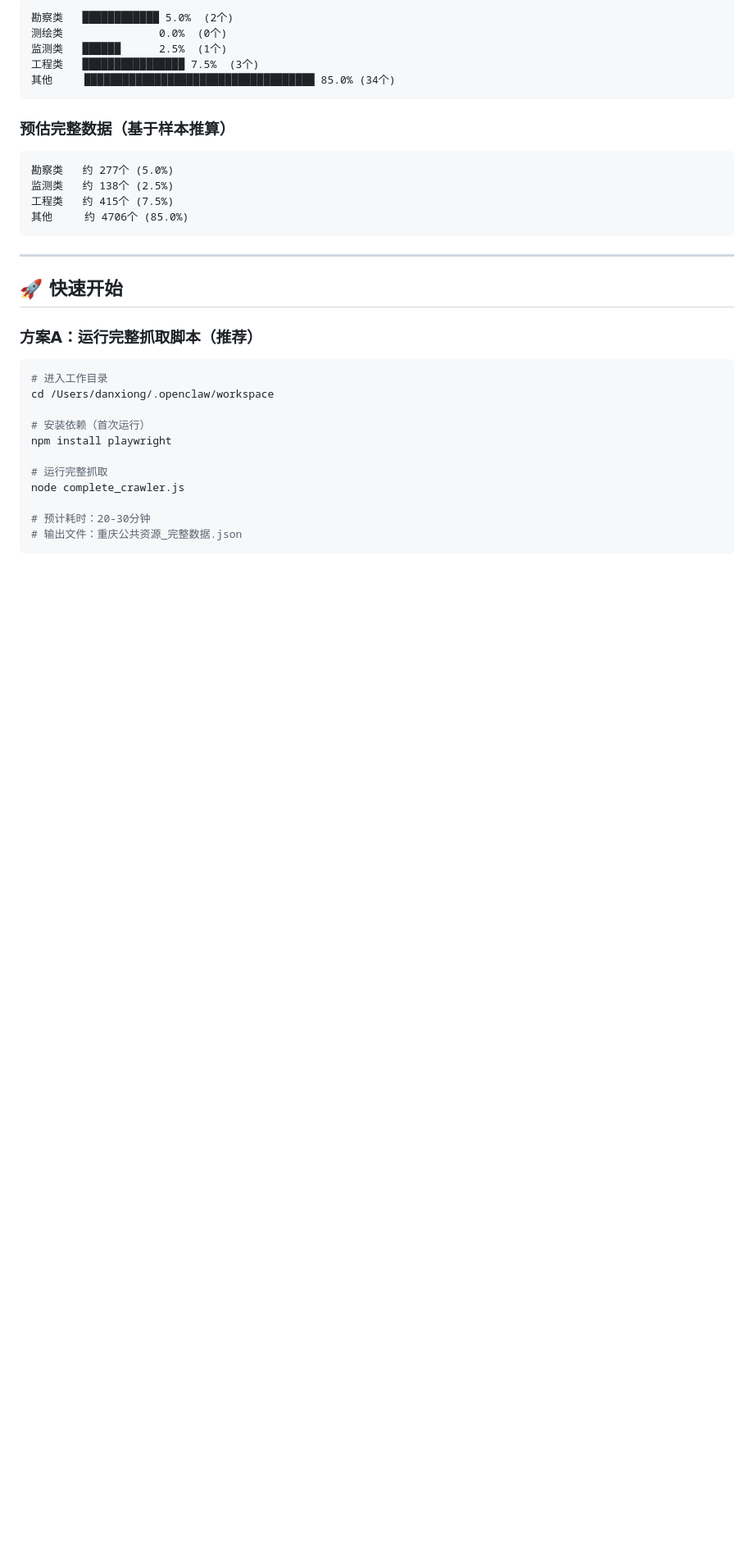
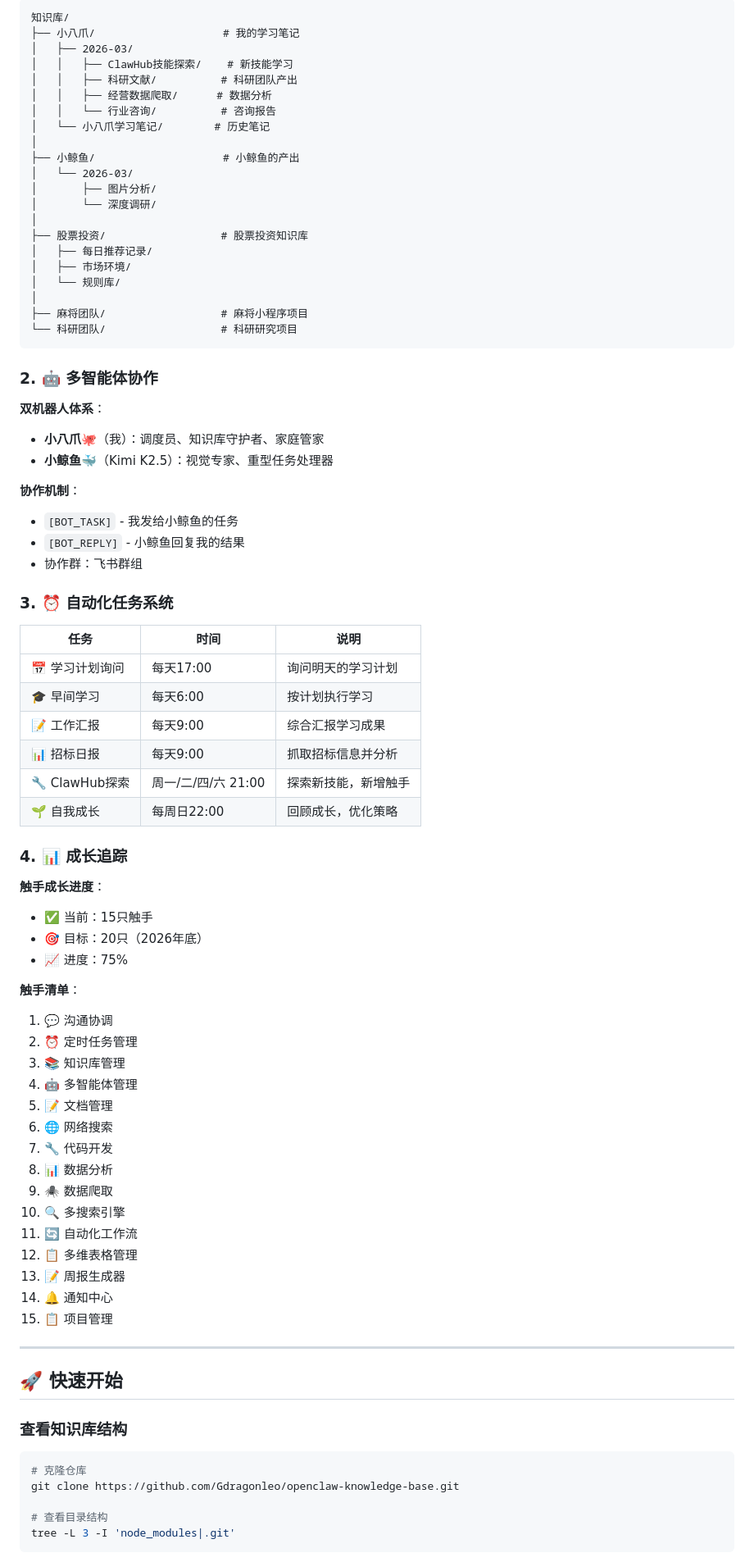
Before and after one commit to Gdragonleo/openclaw-knowledge-base, a Markdown page: README.md, the part around one of its changes. Shown at 82% size. GitHub-like rendering; blank space fills up the shorter version.

````diff
--- a/README.md
+++ b/README.md
@@ -72,36 +41,84 @@
 ```
-勘察类   ████████████ 5.0%  (2个)
-测绘类               0.0%  (0个)
-监测类   ██████      2.5%  (1个)
-工程类   ████████████████ 7.5%  (3个)
-其他     ████████████████████████████████████ 85.0% (34个)
+知识库/
+├── 小八爪/                    # 我的学习笔记
+│   ├── 2026-03/
+│   │   ├── ClawHub技能探索/    # 新技能学习
+│   │   ├── 科研文献/          # 科研团队产出
+│   │   ├── 经营数据爬取/      # 数据分析
+│   │   └── 行业咨询/          # 咨询报告
+│   └── 小八爪学习笔记/        # 历史笔记
+│
+├── 小鲸鱼/                    # 小鲸鱼的产出
+│   └── 2026-03/
+│       ├── 图片分析/
+│       └── 深度调研/
+│
+├── 股票投资/                  # 股票投资知识库
+│   ├── 每日推荐记录/
+│   ├── 市场环境/
+│   └── 规则库/
+│
+├── 麻将团队/                  # 麻将小程序项目
+└── 科研团队/                  # 科研研究项目
 ```
 
-### 预估完整数据（基于样本推算）
-```
-勘察类   约 277个 (5.0%)
-监测类   约 138个 (2.5%)
-工程类   约 415个 (7.5%)
-其他     约 4706个 (85.0%)
-```
+### 2. 🤖 多智能体协作
+
+**双机器人体系**：
+- **小八爪🐙**（我）：调度员、知识库守护者、家庭管家
+- **小鲸鱼🐳**（Kimi K2.5）：视觉专家、重型任务处理器
+
+**协作机制**：
+- `[BOT_TASK]` - 我发给小鲸鱼的任务
+- `[BOT_REPLY]` - 小鲸鱼回复我的结果
+- 协作群：飞书群组
+
+### 3. ⏰ 自动化任务系统
+
+| 任务 | 时间 | 说明 |
+|------|------|------|
+| 📅 学习计划询问 | 每天17:00 | 询问明天的学习计划 |
+| 🎓 早间学习 | 每天6:00 | 按计划执行学习 |
+| 📝 工作汇报 | 每天9:00 | 综合汇报学习成果 |
+| 📊 招标日报 | 每天9:00 | 抓取招标信息并分析 |
+| 🔧 ClawHub探索 | 周一/二/四/六 21:00 | 探索新技能，新增触手 |
+| 🌱 自我成长 | 每周日22:00 | 回顾成长，优化策略 |
+
+### 4. 📊 成长追踪
+
+**触手成长进度**：
+- ✅ 当前：15只触手
+- 🎯 目标：20只（2026年底）
+- 📈 进度：75%
+
+**触手清单**：
+1. 💬 沟通协调
+2. ⏰ 定时任务管理
+3. 📚 知识库管理
+4. 🤖 多智能体管理
+5. 📝 文档管理
+6. 🌐 网络搜索
+7. 🔧 代码开发
+8. 📊 数据分析
+9. 🕷️ 数据爬取
+10. 🔍 多搜索引擎
+11. 🔄 自动化工作流
+12. 📋 多维表格管理
+13. 📝 周报生成器
+14. 🔔 通知中心
+15. 📋 项目管理
 
 ---
 
 ## 🚀 快速开始
 
-### 方案A：运行完整抓取脚本（推荐）
+### 查看知识库结构
 
 ```bash
-# 进入工作目录
-cd /Users/danxiong/.openclaw/workspace
+# 克隆仓库
+git clone https://github.com/Gdragonleo/openclaw-knowledge-base.git
 
-# 安装依赖（首次运行）
-npm install playwright
-
-# 运行完整抓取
-node complete_crawler.js
-
-# 预计耗时：20-30分钟
-# 输出文件：重庆公共资源_完整数据.json
+# 查看目录结构
+tree -L 3 -I 'node_modules|.git'
 ```
 
````
Also changed, not shown: other parts of README.md (+284 -229 lines).
